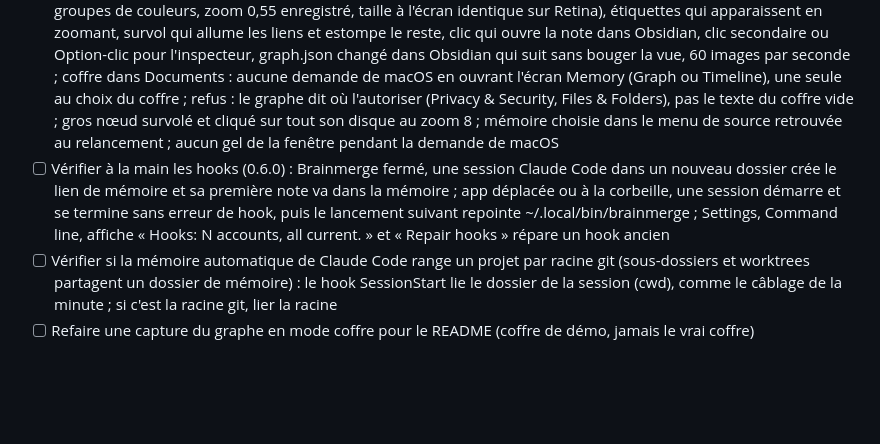
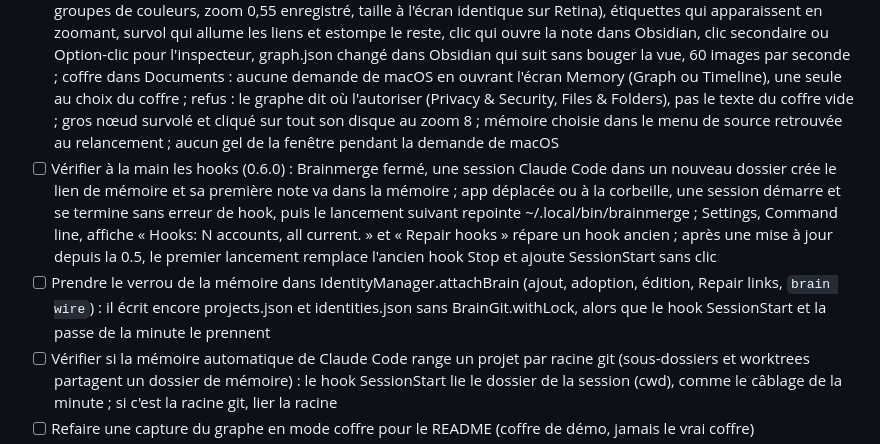
Before and after one commit to ruben4reall/brainmerge, a Markdown page: TASKS.md, the part around the change. Drawn GitHub-style; blank space fills up the shorter version.

Commit message:
chore: note the launch hook upgrade and the attach lock

```diff
--- a/TASKS.md
+++ b/TASKS.md
@@ -14,7 +14,8 @@
 - [ ] Vérifier à la main dans l'app installée l'écran Usage : RAM du Mac proche de Moniteur d'activité, RAM par compte, ligne Terminal, tailles disque et « Measure again »
 - [ ] Vérifier à la main dans l'app installée la barre de menus : fermer la fenêtre avec l'icône (Brainmerge reste), clic sur le Dock et « Open Brainmerge » qui rouvrent l'unique fenêtre (même réduite), fenêtre fermée sans l'icône qui quitte, pastilles de couleur et titre « Accounts » rendus dans le menu, « Show » depuis le menu quand Brainmerge n'est pas au premier plan, l'interrupteur qui montre et cache l'icône aussitôt, l'icône glissée hors de la barre qui coupe le réglage (et qui rouvre la fenêtre si elle était fermée : openWindow appelé depuis la scène, non vérifiable en test), Cmd-Q pendant une reconstruction qui attend, réglages (reconstruction auto, app de notes, langue) gardés après une reconstruction en cours
 - [ ] Vérifier à la main dans l'app installée le graphe d'un coffre Obsidian, côte à côte avec Obsidian : menu de source (mémoires, coffres de la liste d'Obsidian, « Choose a vault… »), coffre de Ruben (environ 230 notes après son filtre, groupes de couleurs, zoom 0,55 enregistré, taille à l'écran identique sur Retina), étiquettes qui apparaissent en zoomant, survol qui allume les liens et estompe le reste, clic qui ouvre la note dans Obsidian, clic secondaire ou Option-clic pour l'inspecteur, graph.json changé dans Obsidian qui suit sans bouger la vue, 60 images par seconde ; coffre dans Documents : aucune demande de macOS en ouvrant l'écran Memory (Graph ou Timeline), une seule au choix du coffre ; refus : le graphe dit où l'autoriser (Privacy & Security, Files & Folders), pas le texte du coffre vide ; gros nœud survolé et cliqué sur tout son disque au zoom 8 ; mémoire choisie dans le menu de source retrouvée au relancement ; aucun gel de la fenêtre pendant la demande de macOS
-- [ ] Vérifier à la main les hooks (0.6.0) : Brainmerge fermé, une session Claude Code dans un nouveau dossier crée le lien de mémoire et sa première note va dans la mémoire ; app déplacée ou à la corbeille, une session démarre et se termine sans erreur de hook, puis le lancement suivant repointe ~/.local/bin/brainmerge ; Settings, Command line, affiche « Hooks: N accounts, all current. » et « Repair hooks » répare un hook ancien
+- [ ] Vérifier à la main les hooks (0.6.0) : Brainmerge fermé, une session Claude Code dans un nouveau dossier crée le lien de mémoire et sa première note va dans la mémoire ; app déplacée ou à la corbeille, une session démarre et se termine sans erreur de hook, puis le lancement suivant repointe ~/.local/bin/brainmerge ; Settings, Command line, affiche « Hooks: N accounts, all current. » et « Repair hooks » répare un hook ancien ; après une mise à jour depuis la 0.5, le premier lancement remplace l'ancien hook Stop et ajoute SessionStart sans clic
+- [ ] Prendre le verrou de la mémoire dans IdentityManager.attachBrain (ajout, adoption, édition, Repair links, `brain wire`) : il écrit encore projects.json et identities.json sans BrainGit.withLock, alors que le hook SessionStart et la passe de la minute le prennent
 - [ ] Vérifier si la mémoire automatique de Claude Code range un projet par racine git (sous-dossiers et worktrees partagent un dossier de mémoire) : le hook SessionStart lie le dossier de la session (cwd), comme le câblage de la minute ; si c'est la racine git, lier la racine
 - [ ] Refaire une capture du graphe en mode coffre pour le README (coffre de démo, jamais le vrai coffre)
 - [ ] Décider si le README montre le menu de la barre : aucune capture ne l'affiche (l'icône est cachée dans les captures et démos)
```
